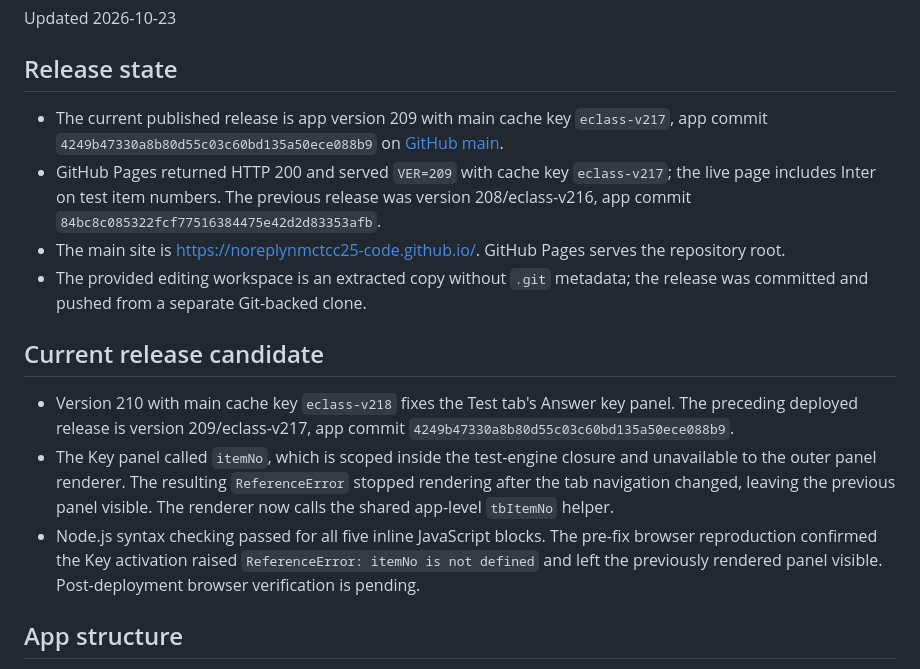
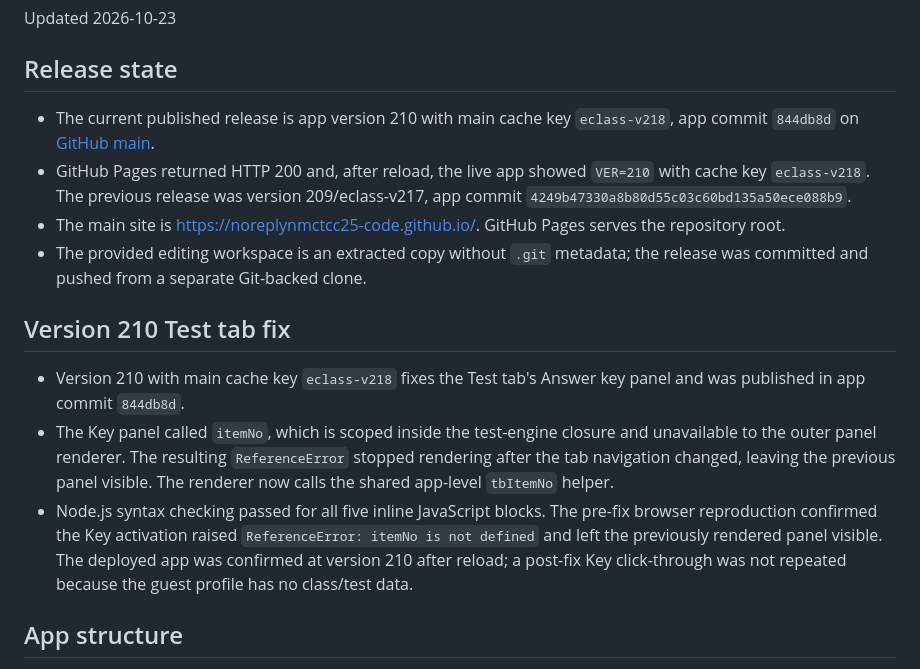
Before and after one commit to noreplynmctcc25-code/noreplynmctcc25-code.github.io, a Markdown page: HANDOFF.md, the part around the change. Drawn GitHub-style.

```diff
--- a/HANDOFF.md
+++ b/HANDOFF.md
@@ -4,16 +4,16 @@ Updated 2026-10-23
 
 ## Release state
 
-- The current published release is app version 209 with main cache key `eclass-v217`, app commit `4249b47330a8b80d55c03c60bd135a50ece088b9` on [GitHub main](https://github.com/noreplynmctcc25-code/noreplynmctcc25-code.github.io/tree/main).
-- GitHub Pages returned HTTP 200 and served `VER=209` with cache key `eclass-v217`; the live page includes Inter on test item numbers. The previous release was version 208/eclass-v216, app commit `84bc8c085322fcf77516384475e42d2d83353afb`.
+- The current published release is app version 210 with main cache key `eclass-v218`, app commit `844db8d` on [GitHub main](https://github.com/noreplynmctcc25-code/noreplynmctcc25-code.github.io/tree/main).
+- GitHub Pages returned HTTP 200 and, after reload, the live app showed `VER=210` with cache key `eclass-v218`. The previous release was version 209/eclass-v217, app commit `4249b47330a8b80d55c03c60bd135a50ece088b9`.
 - The main site is https://noreplynmctcc25-code.github.io/. GitHub Pages serves the repository root.
 - The provided editing workspace is an extracted copy without `.git` metadata; the release was committed and pushed from a separate Git-backed clone.
 
-## Current release candidate
+## Version 210 Test tab fix
 
-- Version 210 with main cache key `eclass-v218` fixes the Test tab's Answer key panel. The preceding deployed release is version 209/eclass-v217, app commit `4249b47330a8b80d55c03c60bd135a50ece088b9`.
+- Version 210 with main cache key `eclass-v218` fixes the Test tab's Answer key panel and was published in app commit `844db8d`.
 - The Key panel called `itemNo`, which is scoped inside the test-engine closure and unavailable to the outer panel renderer. The resulting `ReferenceError` stopped rendering after the tab navigation changed, leaving the previous panel visible. The renderer now calls the shared app-level `tbItemNo` helper.
-- Node.js syntax checking passed for all five inline JavaScript blocks. The pre-fix browser reproduction confirmed the Key activation raised `ReferenceError: itemNo is not defined` and left the previously rendered panel visible. Post-deployment browser verification is pending.
+- Node.js syntax checking passed for all five inline JavaScript blocks. The pre-fix browser reproduction confirmed the Key activation raised `ReferenceError: itemNo is not defined` and left the previously rendered panel visible. The deployed app was confirmed at version 210 after reload; a post-fix Key click-through was not repeated because the guest profile has no class/test data.
 
 ## App structure
 
```
Also changed, not shown: README.md (+2 -2 lines).
